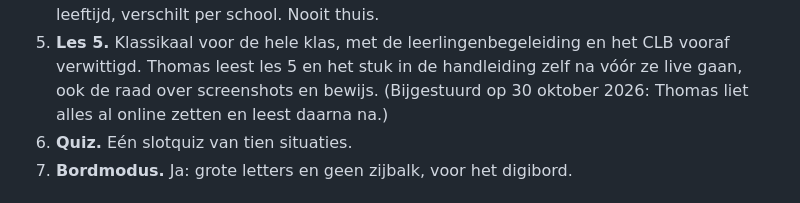
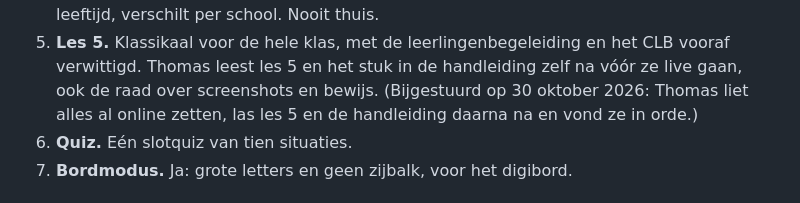
Before and after one commit to TeamICT-codex/ai-voor-leerkrachten, a Markdown page: leerlingen-bron/docs/start-lessenschets.md, the part around the change. Drawn GitHub-style.

Commit message:
AI-wijs Start: les 5 nagelezen en goedgekeurd
Thomas las les 5 ("Jouw beeld is van jou", over deepnudes en sextortion) en
het stuk erover in de handleiding na, en vond ze in orde. Niets aan veranderd.

Co-Authored-By: Claude Opus 5.5 <noreply@anthropic.com>

```diff
--- a/leerlingen-bron/docs/start-lessenschets.md
+++ b/leerlingen-bron/docs/start-lessenschets.md
@@ -342,7 +342,8 @@ krijgt een zin voor de eerste graad. `CLAUDE.md` en de README's gaan mee.
 5. **Les 5.** Klassikaal voor de hele klas, met de leerlingenbegeleiding en het CLB
    vooraf verwittigd. Thomas leest les 5 en het stuk in de handleiding zelf na
    vóór ze live gaan, ook de raad over screenshots en bewijs. (Bijgestuurd op
-   30 oktober 2026: Thomas liet alles al online zetten en leest daarna na.)
+   30 oktober 2026: Thomas liet alles al online zetten, las les 5 en de
+   handleiding daarna na en vond ze in orde.)
 6. **Quiz.** Eén slotquiz van tien situaties.
 7. **Bordmodus.** Ja: grote letters en geen zijbalk, voor het digibord.
 
```
